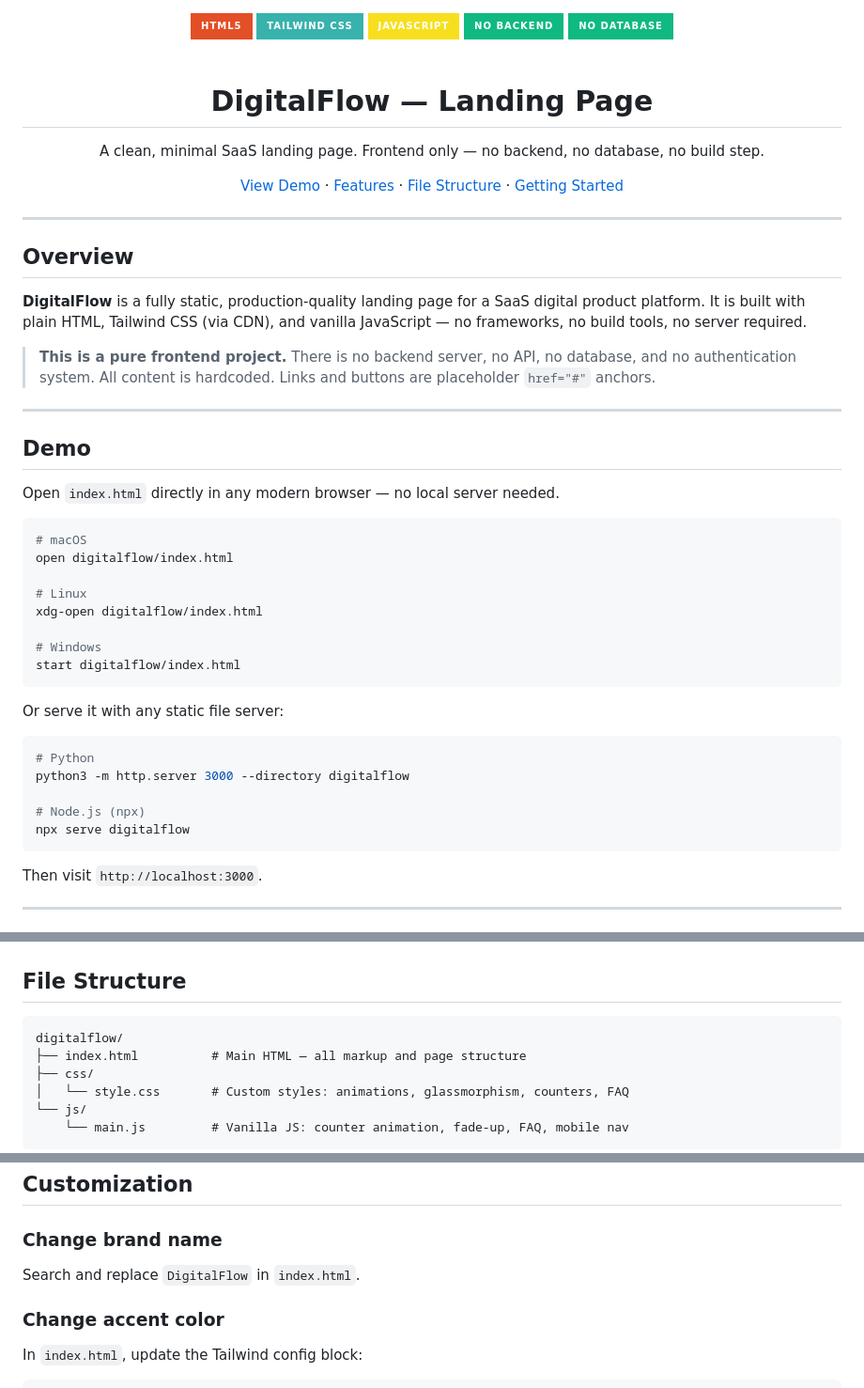
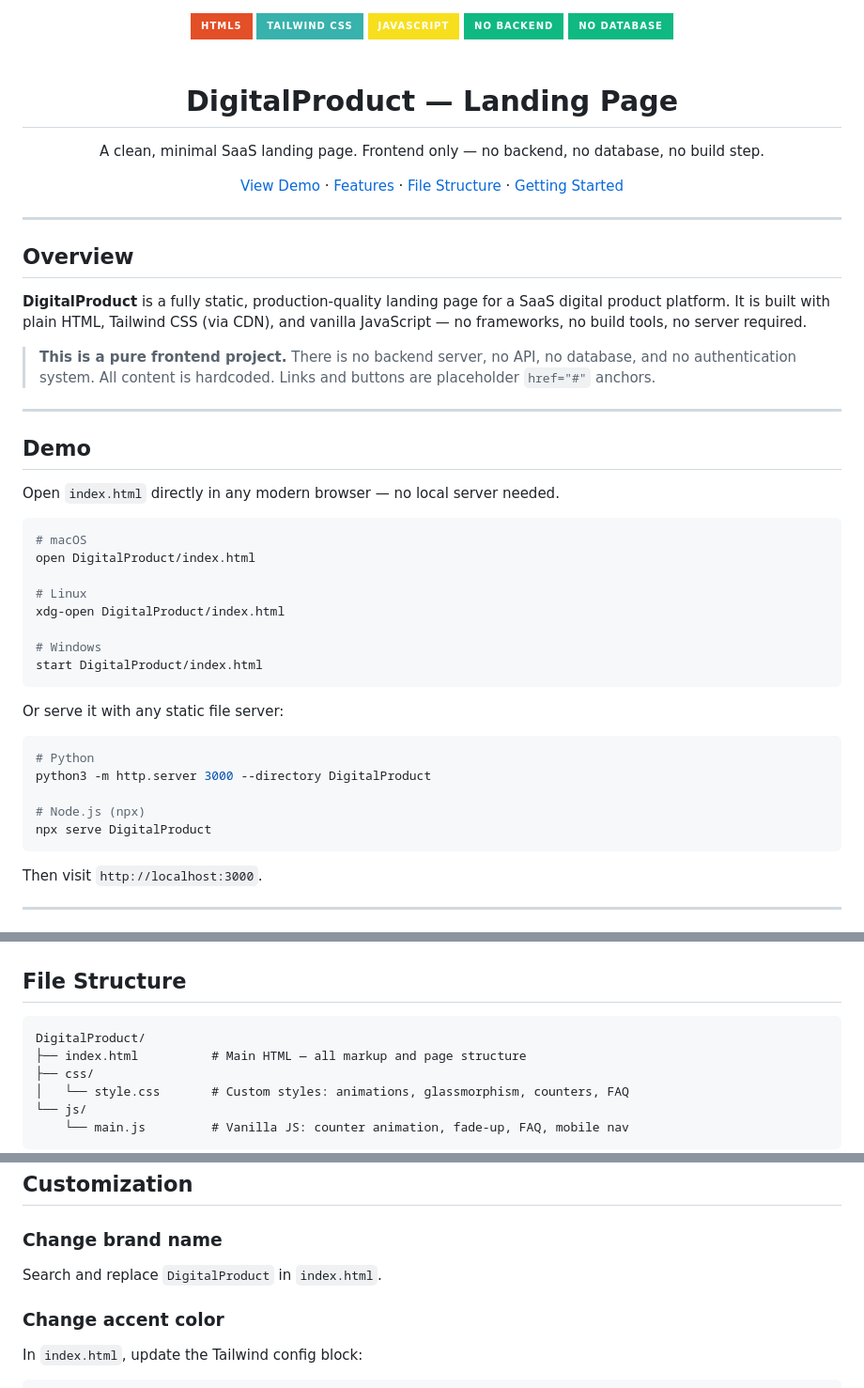
Before and after one commit to aritofureda/DigitalProduct, a Markdown page: README.md, 3 parts joined by grey strips. Shown at 94% size. Drawn GitHub-style; badges without logos.

````diff
--- a/README.md
+++ b/README.md
@@ -9,7 +9,7 @@
 <br/>
 <br/>
 
-<h1>DigitalFlow — Landing Page</h1>
+<h1>DigitalProduct — Landing Page</h1>
 
 <p>A clean, minimal SaaS landing page. Frontend only — no backend, no database, no build step.</p>
 
@@ -21,7 +21,7 @@
 
 ## Overview
 
-**DigitalFlow** is a fully static, production-quality landing page for a SaaS digital product platform. It is built with plain HTML, Tailwind CSS (via CDN), and vanilla JavaScript — no frameworks, no build tools, no server required.
+**DigitalProduct** is a fully static, production-quality landing page for a SaaS digital product platform. It is built with plain HTML, Tailwind CSS (via CDN), and vanilla JavaScript — no frameworks, no build tools, no server required.
 
 > **This is a pure frontend project.** There is no backend server, no API, no database, and no authentication system. All content is hardcoded. Links and buttons are placeholder `href="#"` anchors.
 
@@ -33,23 +33,23 @@ Open `index.html` directly in any modern browser — no local server needed.
 
 ```bash
 # macOS
-open digitalflow/index.html
+open DigitalProduct/index.html
 
 # Linux
-xdg-open digitalflow/index.html
+xdg-open DigitalProduct/index.html
 
 # Windows
-start digitalflow/index.html
+start DigitalProduct/index.html
 ```
 
 Or serve it with any static file server:
 
 ```bash
 # Python
-python3 -m http.server 3000 --directory digitalflow
+python3 -m http.server 3000 --directory DigitalProduct
 
 # Node.js (npx)
-npx serve digitalflow
+npx serve DigitalProduct
 ```
 
 Then visit `http://localhost:3000`.
@@ -76,7 +76,7 @@ The single `index.html` file contains the following sections in order:
 ## File Structure
 
 ```
-digitalflow/
+DigitalProduct/
 ├── index.html          # Main HTML — all markup and page structure
 ├── css/
 │   └── style.css       # Custom styles: animations, glassmorphism, counters, FAQ
@@ -166,7 +166,7 @@ All animations are scroll-triggered via `IntersectionObserver` and respect `pref
 
 ### Change brand name
 
-Search and replace `DigitalFlow` in `index.html`.
+Search and replace `DigitalProduct` in `index.html`.
 
 ### Change accent color
 
````
